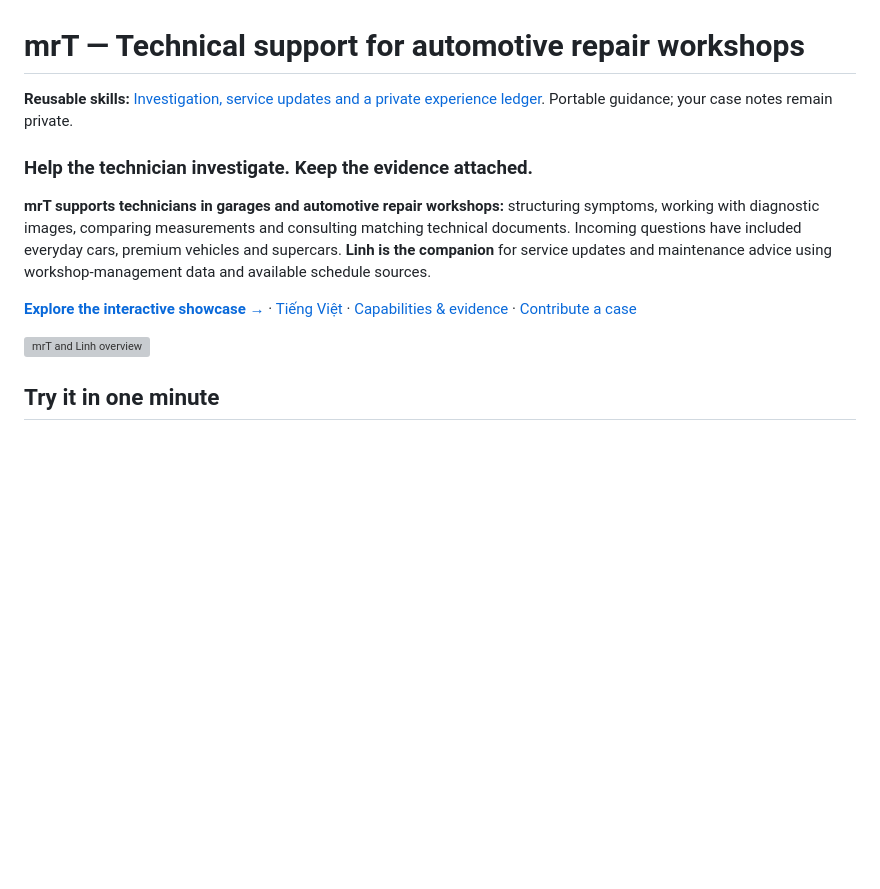
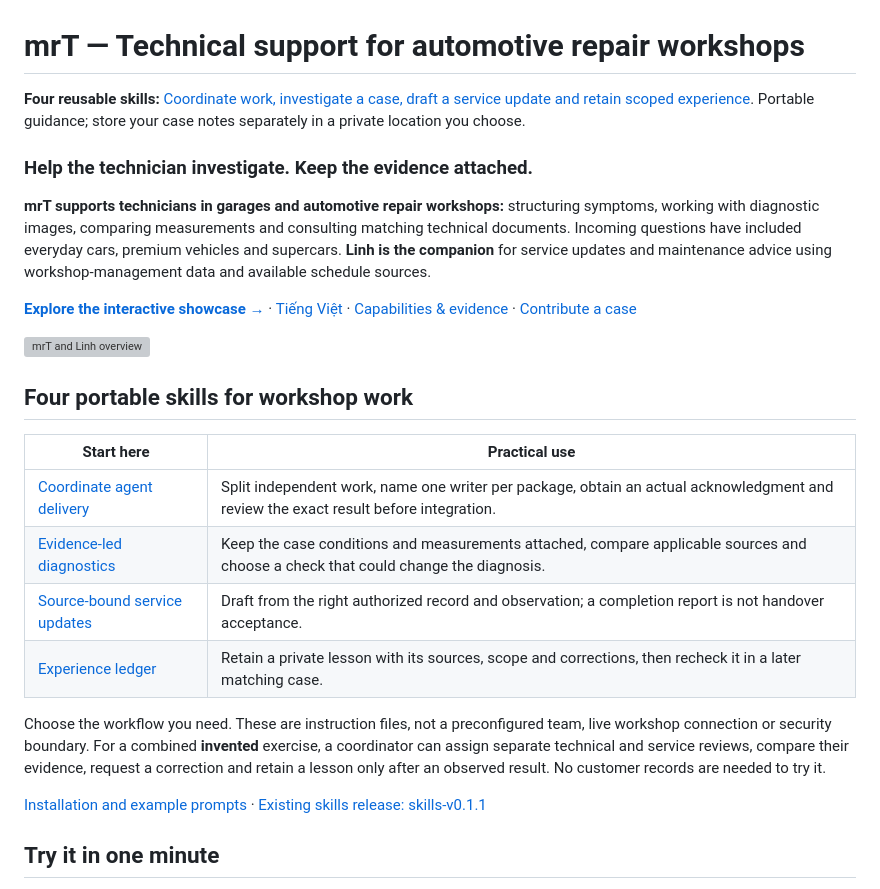
Before and after one commit to tuynguyenautosonly/mrt-linh, a Markdown page: README.md, the part around the change. GitHub-like rendering; blank space fills up the shorter version; grey boxes are pictures that could not be loaded.

```diff
--- a/README.md
+++ b/README.md
@@ -1,6 +1,6 @@
 # mrT — Technical support for automotive repair workshops
 
-**Reusable skills:** [Investigation, service updates and a private experience ledger](skills/README.md). Portable guidance; your case notes remain private.
+**Four reusable skills:** [Coordinate work, investigate a case, draft a service update and retain scoped experience](skills/README.md). Portable guidance; store your case notes separately in a private location you choose.
 
 ### Help the technician investigate. Keep the evidence attached.
 
@@ -9,6 +9,19 @@
 [**Explore the interactive showcase →**](https://tuynguyenautosonly.github.io/mrt-linh/?lang=en) · [Tiếng Việt](README.vi.md) · [Capabilities & evidence](CAPABILITIES.md) · [Contribute a case](CONTRIBUTING.md)
 
 ![mrT and Linh overview](docs/social.svg)
+
+## Four portable skills for workshop work
+
+| Start here | Practical use |
+|---|---|
+| [Coordinate agent delivery](skills/coordinate-agent-delivery/SKILL.md) | Split independent work, name one writer per package, obtain an actual acknowledgment and review the exact result before integration. |
+| [Evidence-led diagnostics](skills/evidence-led-diagnostics/SKILL.md) | Keep the case conditions and measurements attached, compare applicable sources and choose a check that could change the diagnosis. |
+| [Source-bound service updates](skills/source-bound-service-updates/SKILL.md) | Draft from the right authorized record and observation; a completion report is not handover acceptance. |
+| [Experience ledger](skills/experience-ledger/SKILL.md) | Retain a private lesson with its sources, scope and corrections, then recheck it in a later matching case. |
+
+Choose the workflow you need. These are instruction files, not a preconfigured team, live workshop connection or security boundary. For a combined **invented** exercise, a coordinator can assign separate technical and service reviews, compare their evidence, request a correction and retain a lesson only after an observed result. No customer records are needed to try it.
+
+[Installation and example prompts](skills/README.md#install-and-invoke) · [Existing skills release: skills-v0.1.1](https://github.com/tuynguyenautosonly/mrt-linh/releases/tag/skills-v0.1.1)
 
 ## Try it in one minute
 
```
Also changed, not shown: README.vi.md (+14 -1 lines), skills/README.md (+38 -6 lines).
